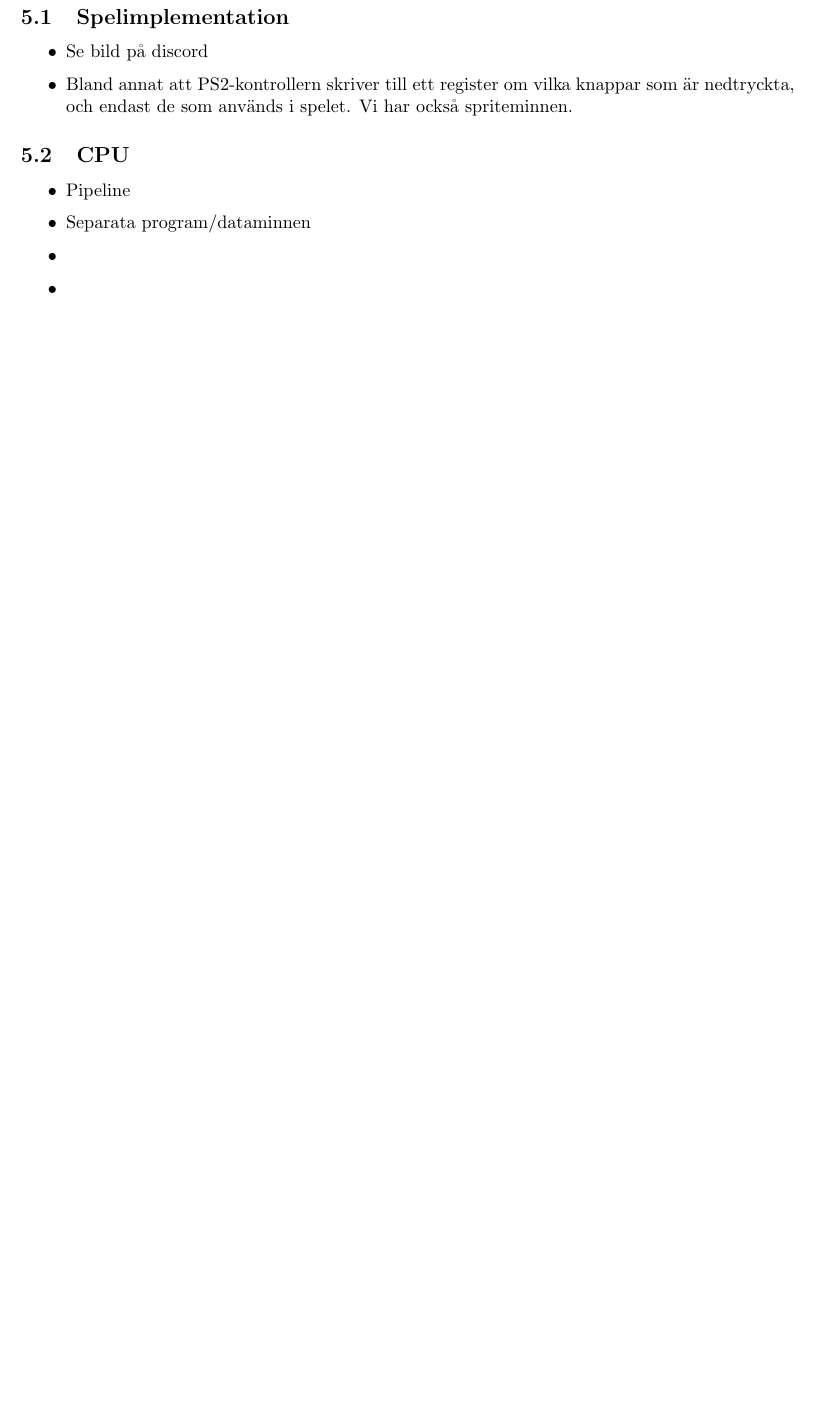
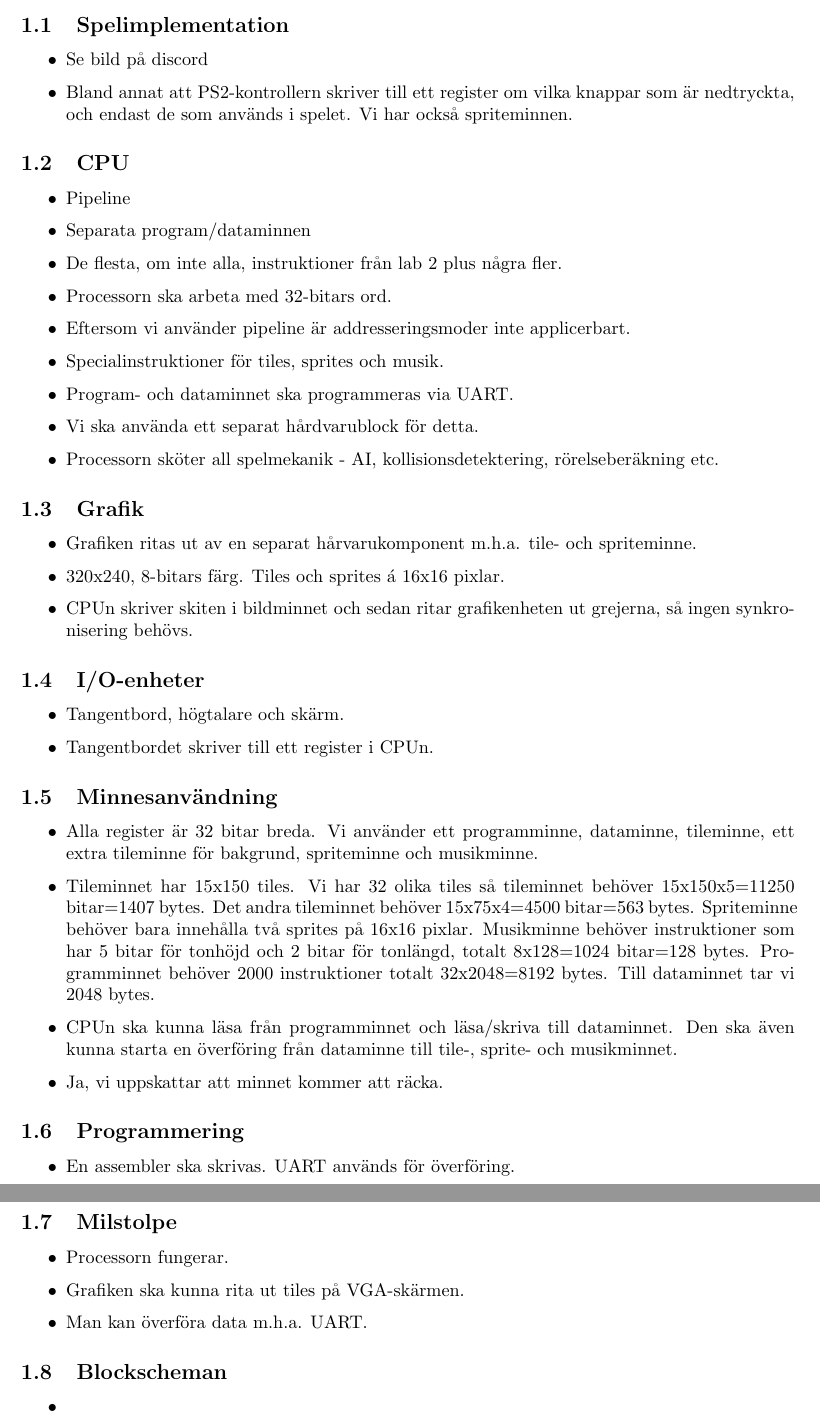
Before and after one commit to malcx95/TheGentooSaga, a LaTeX document (designskiss.tex): part of page 6 of 6 before the commit and two parts of pages 3 and 4 of 4 after it, the two joined at a grey line, cut so that both start at the same text, the shorter picture padded with empty space. Compiled offline with pdfLaTeX.

Commit message:
Done with checklist

```diff
--- a/designskiss.tex
+++ b/designskiss.tex
@@ -54,7 +76,59 @@
         \begin{itemize}
             \item Pipeline
             \item Separata program/dataminnen
-            \item
-            \item
+            \item De flesta, om inte alla, instruktioner från lab 2 plus några
+				fler.
+            \item Processorn ska arbeta med 32-bitars ord.
+            \item Eftersom vi använder pipeline är addresseringsmoder inte applicerbart.
+            \item Specialinstruktioner för tiles, sprites och musik.
+            \item Program- och dataminnet ska programmeras via UART.
+            \item Vi ska använda ett separat hårdvarublock för detta.
+            \item Processorn sköter all spelmekanik - AI,
+				kollisionsdetektering, rörelseberäkning etc.
+        \end{itemize}
+	\subsection{Grafik}
+        \begin{itemize}
+			\item Grafiken ritas ut av en separat hårvarukomponent m.h.a. tile-
+				och spriteminne.
+			\item 320x240, 8-bitars färg. Tiles och sprites á 16x16 pixlar.
+			\item CPUn skriver skiten i bildminnet och sedan ritar
+				grafikenheten ut grejerna, så ingen synkronisering behövs.
+        \end{itemize}
+	\subsection{I/O-enheter}
+        \begin{itemize}
+			\item Tangentbord, högtalare och skärm.
+			\item Tangentbordet skriver till ett register i CPUn.
+        \end{itemize}
+	\subsection{Minnesanvändning}
+        \begin{itemize}
+			\item Alla register är 32 bitar breda. Vi använder ett
+				programminne, dataminne, tileminne, ett extra tileminne för
+				bakgrund, spriteminne och musikminne.
+			\item Tileminnet har 15x150 tiles. Vi har 32 olika tiles så
+				tileminnet behöver 15x150x5=11250 bitar=1407 bytes. Det andra
+				tileminnet behöver 15x75x4=4500 bitar=563 bytes. Spriteminne
+				behöver bara innehålla två sprites på 16x16 pixlar. Musikminne
+				behöver instruktioner som har 5 bitar för tonhöjd och 2 bitar
+				för tonlängd, totalt 8x128=1024 bitar=128 bytes. Programminnet
+				behöver 2000 instruktioner totalt 32x2048=8192 bytes. Till
+				dataminnet tar vi 2048 bytes.
+			\item CPUn ska kunna läsa från programminnet och läsa/skriva till
+				dataminnet. Den ska även kunna starta en överföring från
+				dataminne till tile-, sprite- och musikminnet.
+			\item Ja, vi uppskattar att minnet kommer att räcka.
+        \end{itemize}
+	\subsection{Programmering}
+        \begin{itemize}
+			\item En assembler ska skrivas. UART används för överföring.
+        \end{itemize}
+	\subsection{Milstolpe}
+        \begin{itemize}
+			\item Processorn fungerar.
+			\item Grafiken ska kunna rita ut tiles på VGA-skärmen.
+			\item Man kan överföra data m.h.a. UART.
+        \end{itemize}
+	\subsection{Blockscheman}
+        \begin{itemize}
+			\item
         \end{itemize}
 \end{document}
```
Also changed, not shown: designskiss.tex (42 more changed lines).
